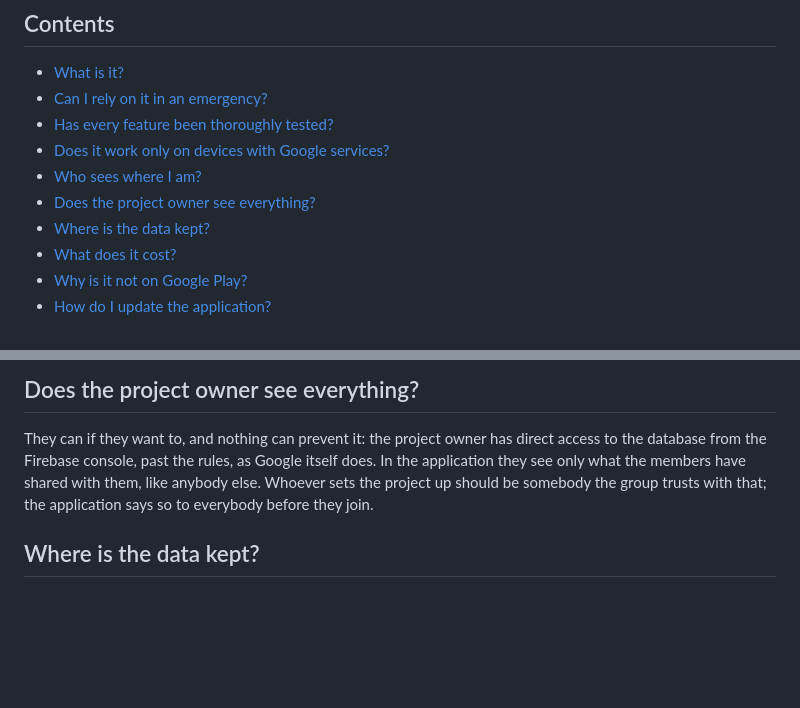
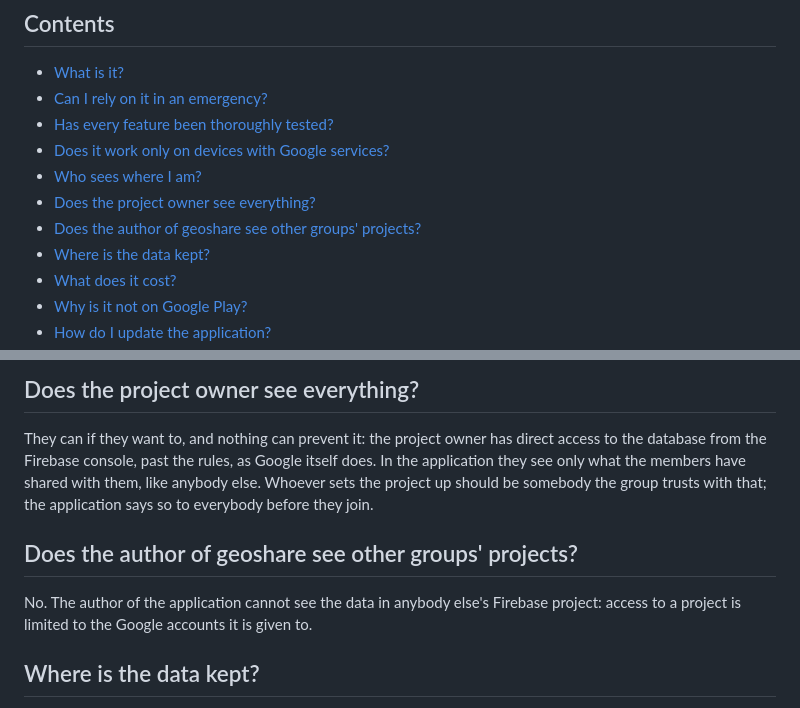
Before and after one commit to VitalyOstanin/geoshare, a Markdown page: FAQ.md, 2 parts joined by grey strips. Rendered like a GitHub page; blank space fills up the shorter version.

```diff
--- a/FAQ.md
+++ b/FAQ.md
@@ -10,6 +10,7 @@ English · [Русский](FAQ.ru.md)
 - [Does it work only on devices with Google services?](#does-it-work-only-on-devices-with-google-services)
 - [Who sees where I am?](#who-sees-where-i-am)
 - [Does the project owner see everything?](#does-the-project-owner-see-everything)
+- [Does the author of geoshare see other groups' projects?](#does-the-author-of-geoshare-see-other-groups-projects)
 - [Where is the data kept?](#where-is-the-data-kept)
 - [What does it cost?](#what-does-it-cost)
 - [Why is it not on Google Play?](#why-is-it-not-on-google-play)
@@ -61,6 +62,12 @@ shared with them, like anybody else. Whoever sets the project up should be
 somebody the group trusts with that; the application says so to everybody
 before they join.
 
+## Does the author of geoshare see other groups' projects?
+
+No. The author of the application cannot see the data in anybody else's
+Firebase project: access to a project is limited to the Google accounts it is
+given to.
+
 ## Where is the data kept?
 
 In the group's own Firebase project, which the project owner creates and
```
Also changed, not shown: FAQ.ru.md (+6 -0 lines).
